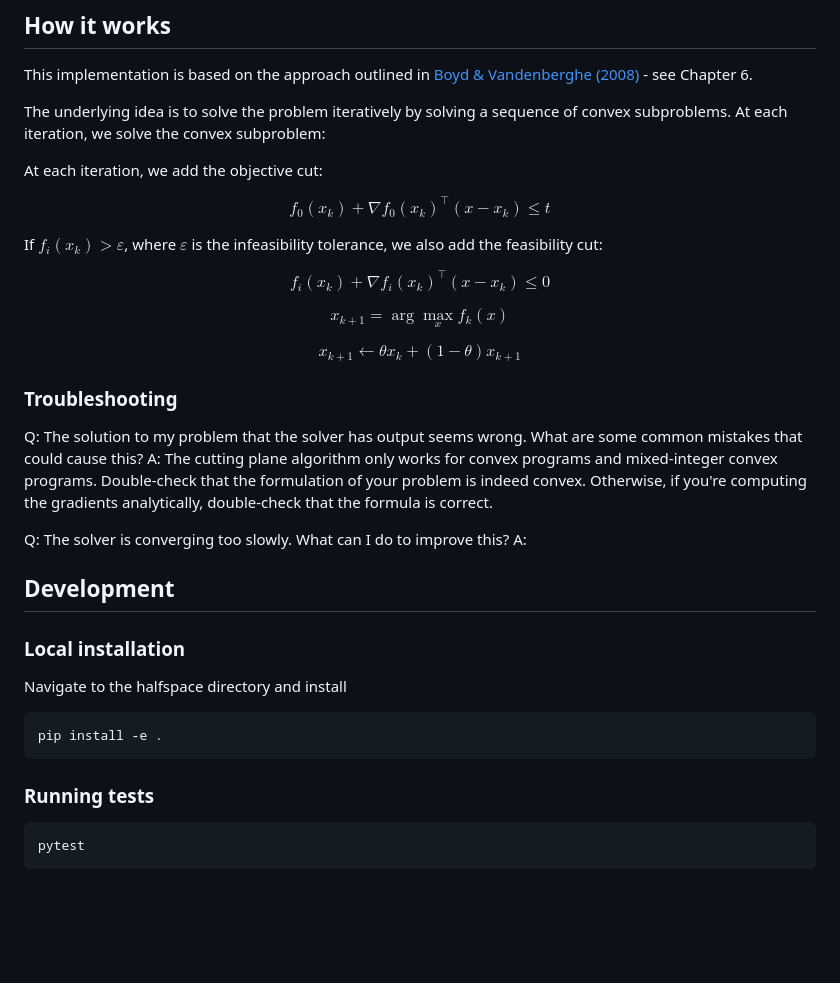
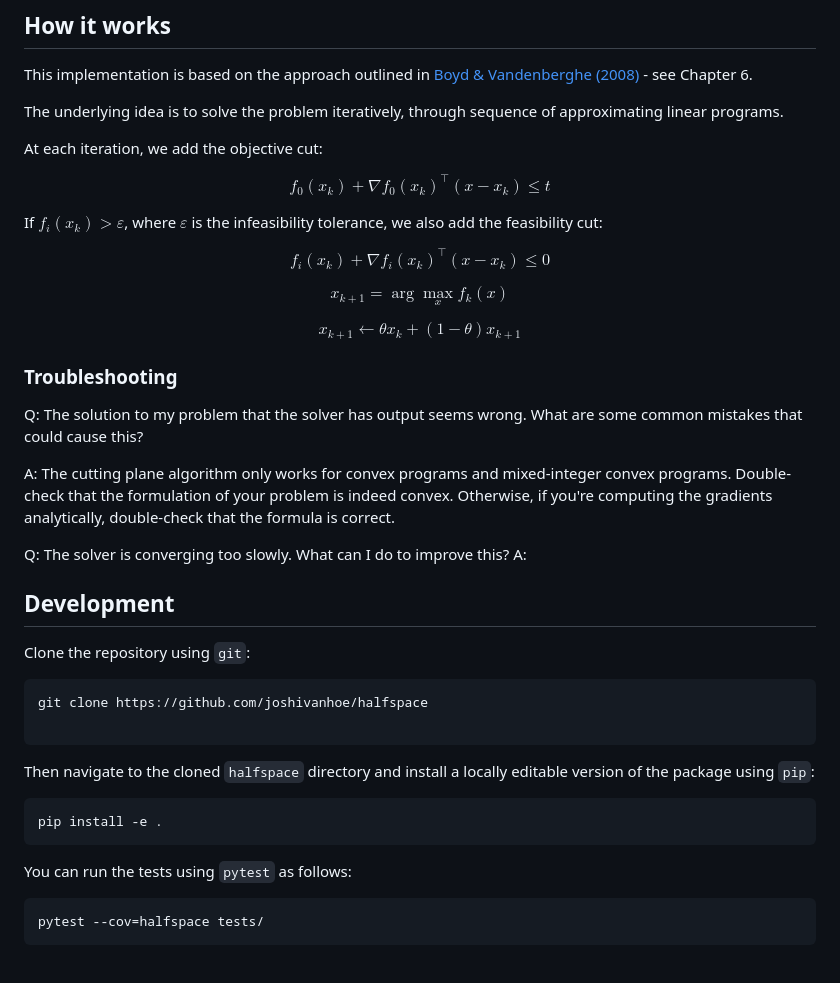
Before and after one commit to joshivanhoe/halfspace, a Markdown page: README.md, the part around the change. GitHub-like rendering; blank space fills up the shorter version.

Commit message:
Updated README.md (WIP)

`````diff
--- a/README.md
+++ b/README.md
@@ -74,7 +74,7 @@ print(status, model.objective_value)
 
 This implementation is based on the approach outlined in [Boyd & Vandenberghe (2008)](https://see.stanford.edu/materials/lsocoee364b/05-localization_methods_notes.pdf) - see Chapter 6.
 
-The underlying idea is to solve the problem iteratively by solving a sequence of convex subproblems. At each iteration, we solve the convex subproblem:
+The underlying idea is to solve the problem iteratively, through sequence of approximating linear programs.
 
 At each iteration, we add the objective cut:
 
@@ -92,6 +92,7 @@ $$x_{k+1} \leftarrow \theta x_{k} + (1 - \theta) x_{k + 1}$$
 ### Troubleshooting
 
 Q: The solution to my problem that the solver has output seems wrong. What are some common mistakes that could cause this?
+
 A: The cutting plane algorithm only works for convex programs and mixed-integer convex programs. Double-check that the formulation of your problem is indeed convex.
 Otherwise, if you're computing the gradients analytically, double-check that the formula is correct.
 
@@ -100,18 +101,24 @@ A:
 
 ## Development
 
-### Local installation
 
-Navigate to the halfspace directory and install
+Clone the repository using `git`:
+
+```bash
+git clone https://github.com/joshivanhoe/halfspace
+
+````
+
+Then navigate to the cloned `halfspace` directory and install a locally editable version of the package using `pip`:
 
 ```bash
 pip install -e .
 ```
 
-### Running tests
+You can run the tests using `pytest` as follows:
 
 ```bash
-pytest
+pytest --cov=halfspace tests/
 ```
 
 ###
`````
